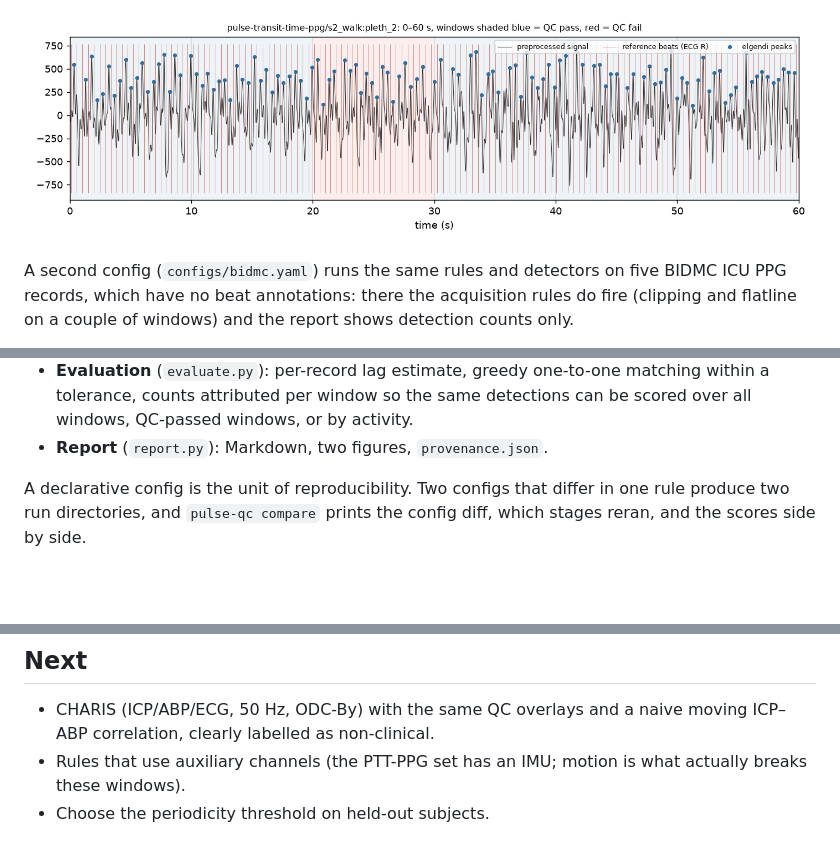
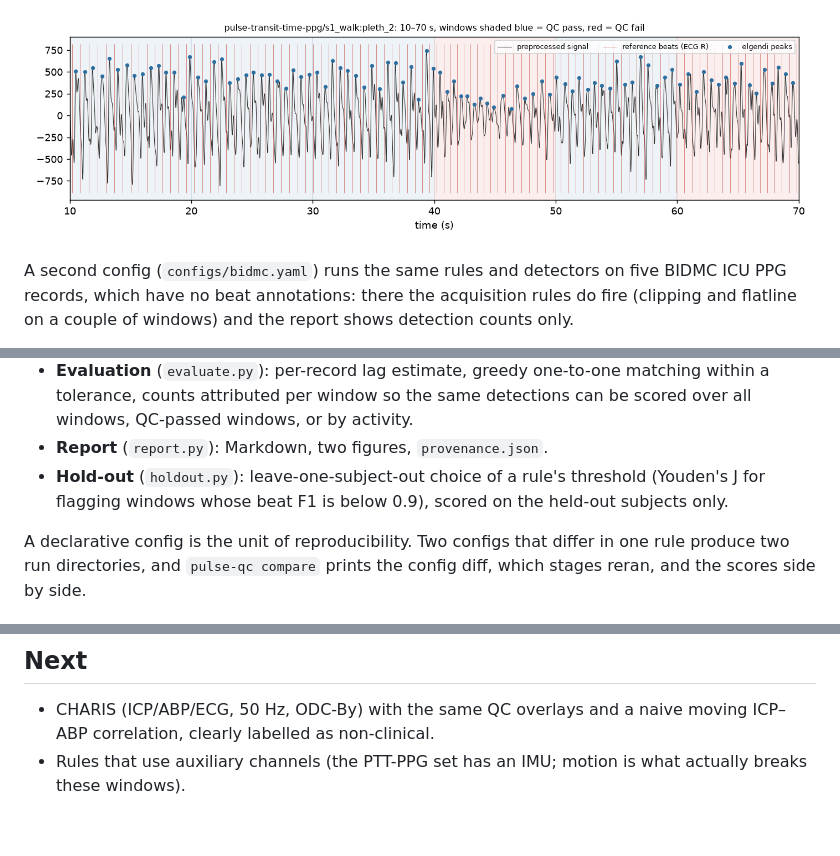
Before and after one commit to ForresN/pulse-qc, a Markdown page: README.md, 3 parts joined by grey strips. Rendered like a GitHub page; pictures changed too: docs/fig_example_qc.png; blank space fills up the shorter version.

```diff
--- a/README.md
+++ b/README.md
@@ -117,6 +123,8 @@ load  ->  preprocess  ->  detect (x3)  ->  evaluate (x3)
   within a tolerance, counts attributed per window so the same detections can be scored
   over all windows, QC-passed windows, or by activity.
 - **Report** (`report.py`): Markdown, two figures, `provenance.json`.
+- **Hold-out** (`holdout.py`): leave-one-subject-out choice of a rule's threshold (Youden's J
+  for flagging windows whose beat F1 is below 0.9), scored on the held-out subjects only.
 
 A declarative config is the unit of reproducibility. Two configs that differ in one
 rule produce two run directories, and `pulse-qc compare` prints the config diff, which
@@ -165,4 +173,3 @@ licences as above.
   ICP–ABP correlation, clearly labelled as non-clinical.
 - Rules that use auxiliary channels (the PTT-PPG set has an IMU; motion is what actually
   breaks these windows).
-- Choose the periodicity threshold on held-out subjects.
```
Also changed, not shown: other parts of README.md (+33 -27 lines), docs/fig_f1_by_activity.png (deleted), docs/fig_f1_heldout_periodicity.png (added), 8 other files.
